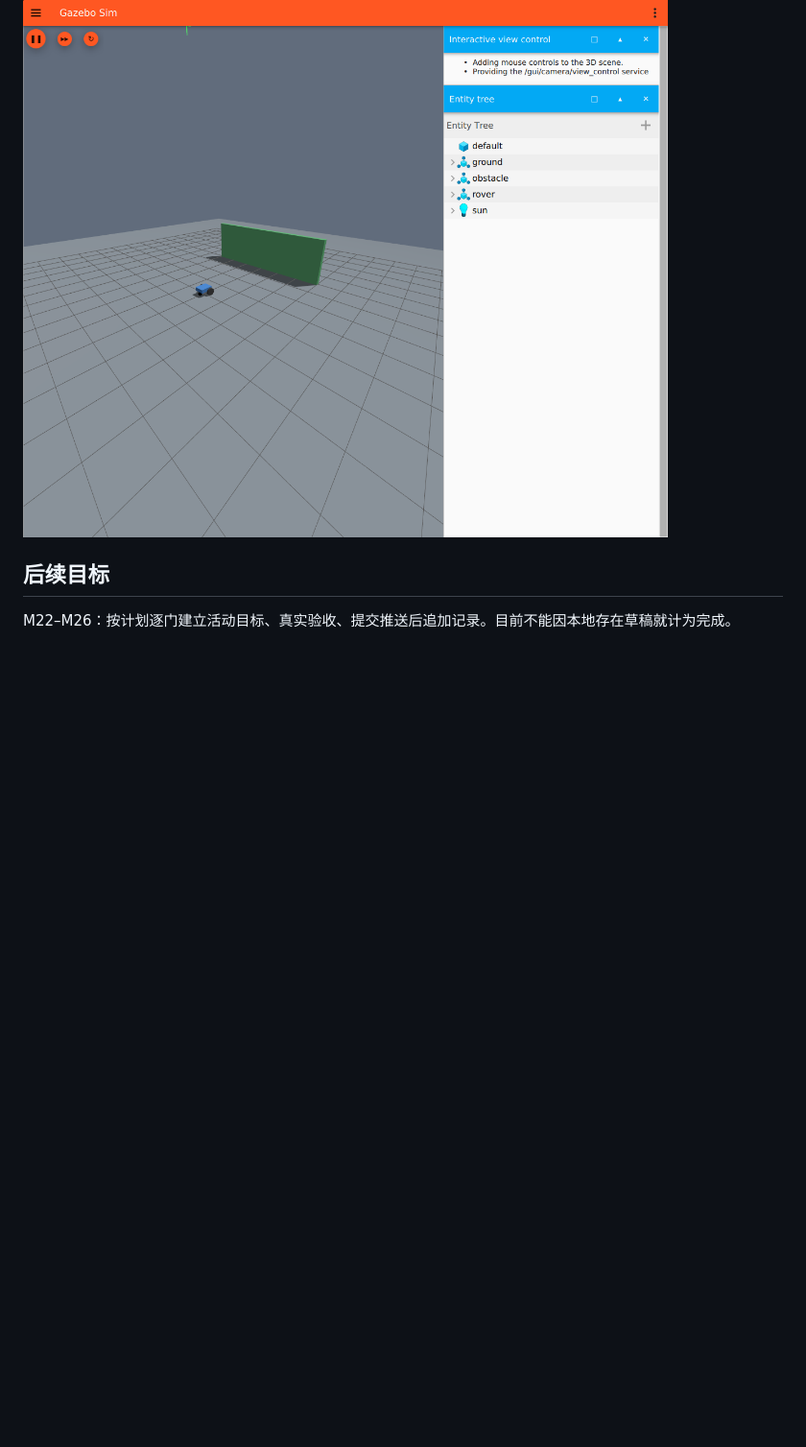
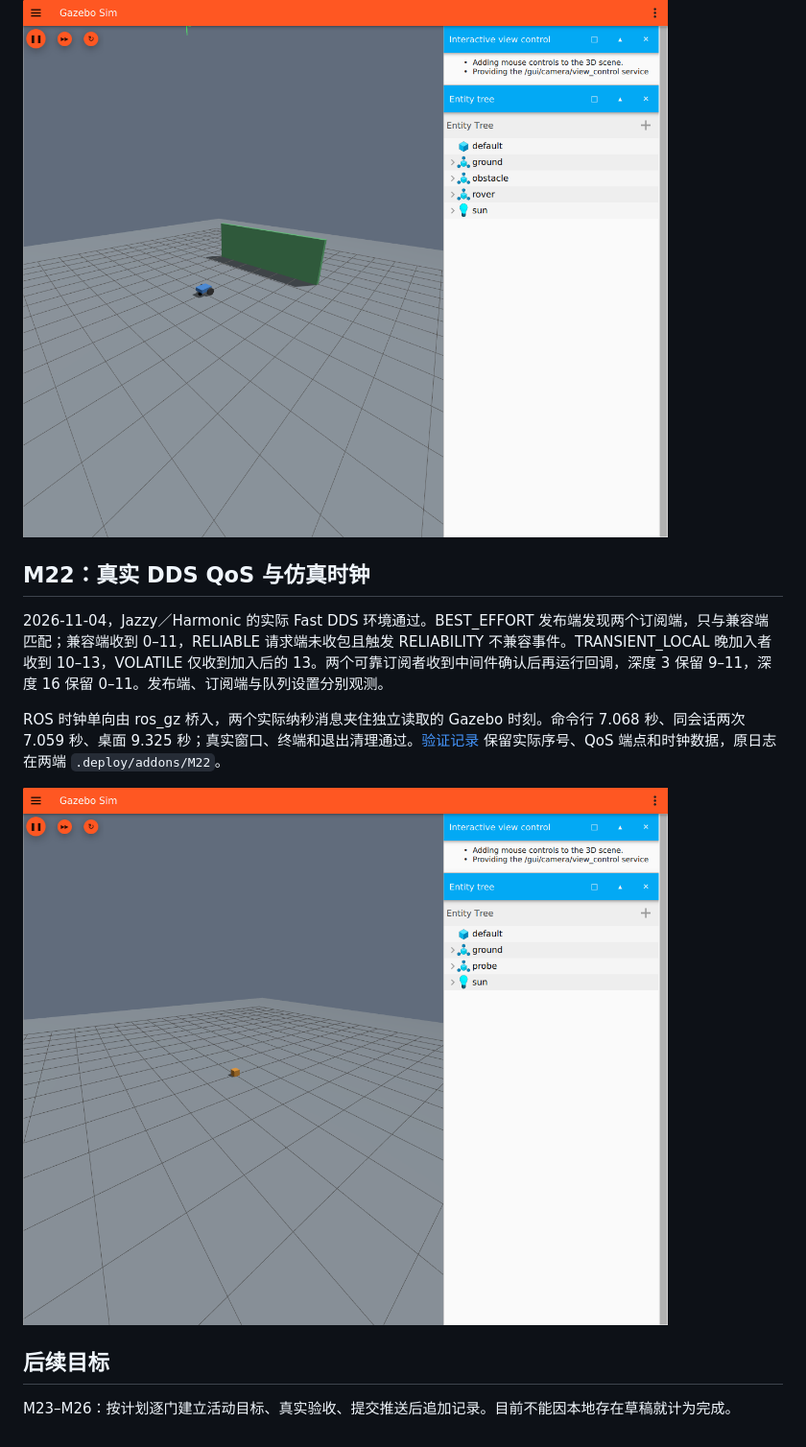
Before and after one commit to StareamCather/GbTeach, a Markdown page: docs/EXPANSION_VALIDATION.md, the part around the change. Shown at 96% size. GitHub-like rendering; pictures changed too: docs/images/m22-qos.png (added); blank space fills up the shorter version.

Commit message:
feat: teach actual Jazzy DDS QoS behavior

```diff
--- a/docs/EXPANSION_VALIDATION.md
+++ b/docs/EXPANSION_VALIDATION.md
@@ -258,6 +258,14 @@ SDF 检查有效（解析器对 Gazebo 的 `gz_frame_id` 扩展给提示），
 
 ![实际 Harmonic 小车与障碍墙](images/m11-rover.png)
 
+## M22：真实 DDS QoS 与仿真时钟
+
+2026-11-04，Jazzy／Harmonic 的实际 Fast DDS 环境通过。BEST_EFFORT 发布端发现两个订阅端，只与兼容端匹配；兼容端收到 0–11，RELIABLE 请求端未收包且触发 RELIABILITY 不兼容事件。TRANSIENT_LOCAL 晚加入者收到 10–13，VOLATILE 仅收到加入后的 13。两个可靠订阅者收到中间件确认后再运行回调，深度 3 保留 9–11，深度 16 保留 0–11。发布端、订阅端与队列设置分别观测。
+
+ROS 时钟单向由 ros_gz 桥入，两个实际纳秒消息夹住独立读取的 Gazebo 时刻。命令行 7.068 秒、同会话两次 7.059 秒、桌面 9.325 秒；真实窗口、终端和退出清理通过。[验证记录](verification/M22.json) 保留实际序号、QoS 端点和时钟数据，原日志在两端 `.deploy/addons/M22`。
+
+![M22 实际 Harmonic 世界](images/m22-qos.png)
+
 ## 后续目标
 
-M22–M26：按计划逐门建立活动目标、真实验收、提交推送后追加记录。目前不能因本地存在草稿就计为完成。
+M23–M26：按计划逐门建立活动目标、真实验收、提交推送后追加记录。目前不能因本地存在草稿就计为完成。
```
Also changed, not shown: 8 other files.
